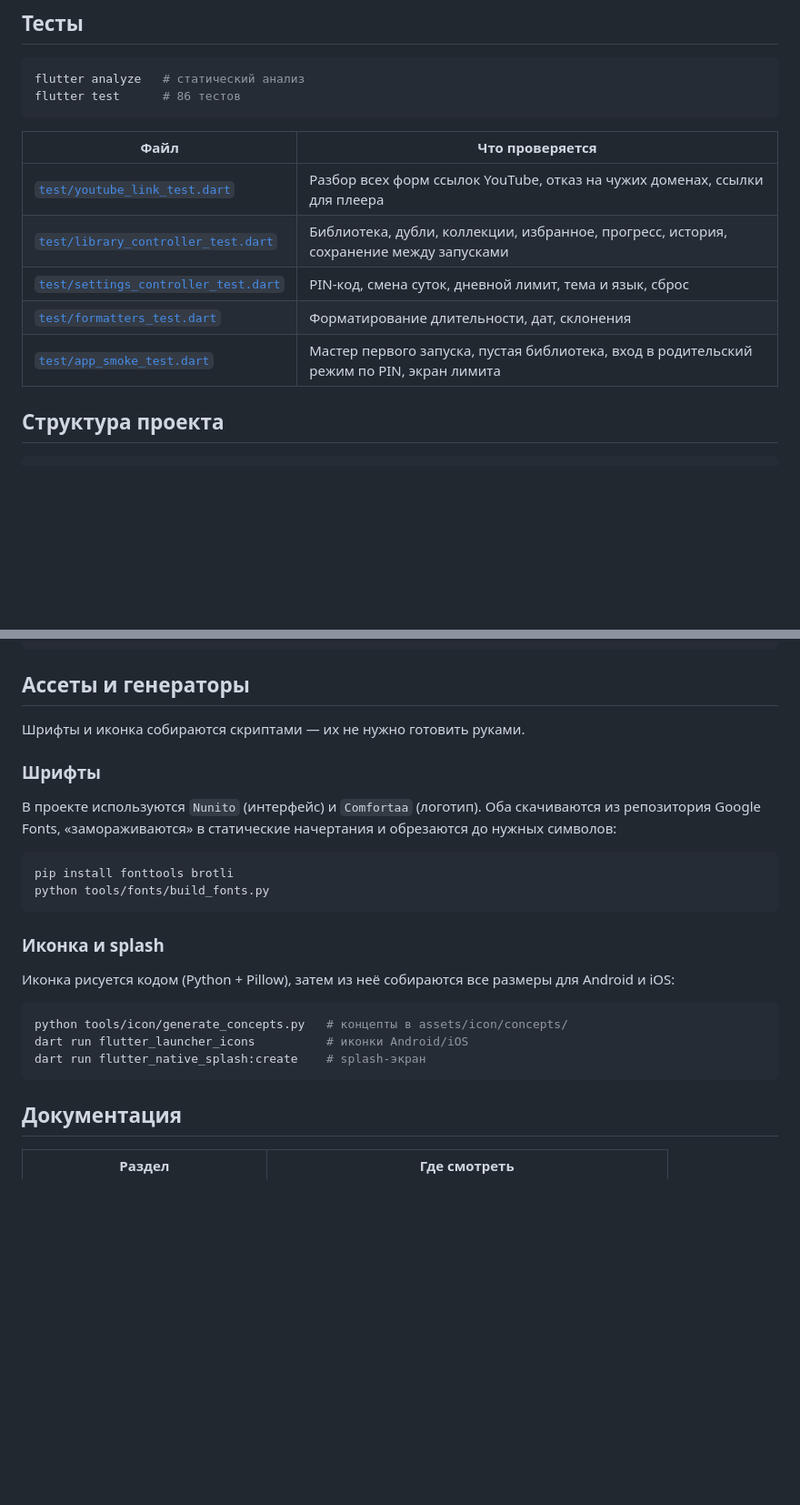
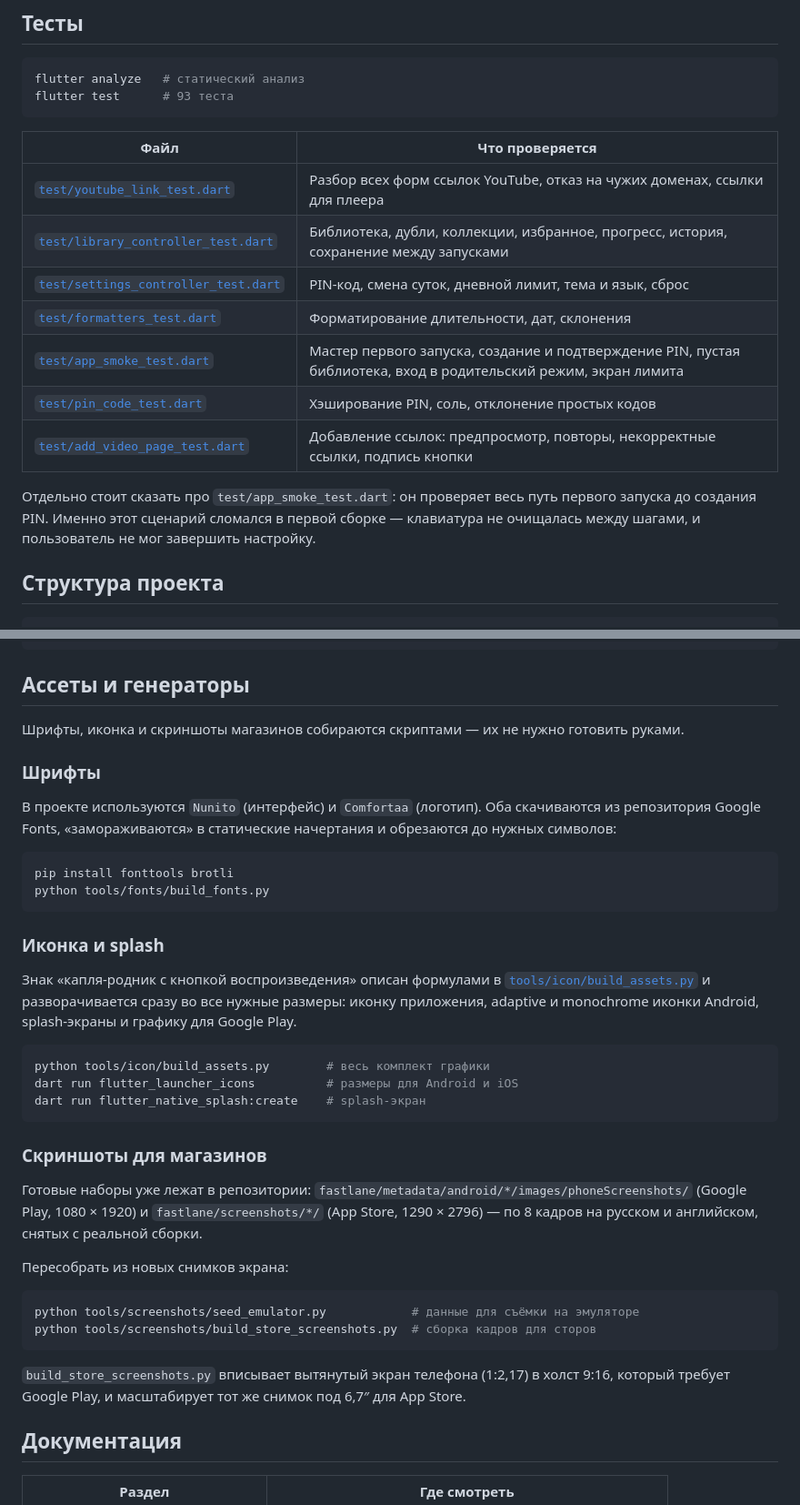
Before and after one commit to taalaibekdev/Bulak, a Markdown page: README.md, 2 parts joined by grey strips. Shown at 91% size. Drawn GitHub-style; blank space fills up the shorter version.

Commit message:
docs: привести README и CHANGELOG в соответствие с кодом
Уточнено число тестов, добавлены новые тестовые файлы и раздел о съёмке
скриншотов для магазинов.

````diff
--- a/README.md
+++ b/README.md
@@ -155,7 +155,7 @@ flutter build ipa --release
 
 ```bash
 flutter analyze   # статический анализ
-flutter test      # 86 тестов
+flutter test      # 93 теста
 ```
 
 | Файл | Что проверяется |
@@ -164,7 +164,13 @@ flutter test      # 86 тестов
 | [`test/library_controller_test.dart`](test/library_controller_test.dart) | Библиотека, дубли, коллекции, избранное, прогресс, история, сохранение между запусками |
 | [`test/settings_controller_test.dart`](test/settings_controller_test.dart) | PIN-код, смена суток, дневной лимит, тема и язык, сброс |
 | [`test/formatters_test.dart`](test/formatters_test.dart) | Форматирование длительности, дат, склонения |
-| [`test/app_smoke_test.dart`](test/app_smoke_test.dart) | Мастер первого запуска, пустая библиотека, вход в родительский режим по PIN, экран лимита |
+| [`test/app_smoke_test.dart`](test/app_smoke_test.dart) | Мастер первого запуска, создание и подтверждение PIN, пустая библиотека, вход в родительский режим, экран лимита |
+| [`test/pin_code_test.dart`](test/pin_code_test.dart) | Хэширование PIN, соль, отклонение простых кодов |
+| [`test/add_video_page_test.dart`](test/add_video_page_test.dart) | Добавление ссылок: предпросмотр, повторы, некорректные ссылки, подпись кнопки |
+
+Отдельно стоит сказать про `test/app_smoke_test.dart`: он проверяет весь путь первого
+запуска до создания PIN. Именно этот сценарий сломался в первой сборке — клавиатура
+не очищалась между шагами, и пользователь не мог завершить настройку.
 
 ## Структура проекта
 
@@ -194,7 +200,7 @@ lib/
 
 ## Ассеты и генераторы
 
-Шрифты и иконка собираются скриптами — их не нужно готовить руками.
+Шрифты, иконка и скриншоты магазинов собираются скриптами — их не нужно готовить руками.
 
 ### Шрифты
 
@@ -209,14 +215,32 @@ python tools/fonts/build_fonts.py
 
 ### Иконка и splash
 
-Иконка рисуется кодом (Python + Pillow), затем из неё собираются все размеры
-для Android и iOS:
+Знак «капля-родник с кнопкой воспроизведения» описан формулами в
+[`tools/icon/build_assets.py`](tools/icon/build_assets.py) и разворачивается сразу
+во все нужные размеры: иконку приложения, adaptive и monochrome иконки Android,
+splash-экраны и графику для Google Play.
 
 ```bash
-python tools/icon/generate_concepts.py   # концепты в assets/icon/concepts/
-dart run flutter_launcher_icons          # иконки Android/iOS
+python tools/icon/build_assets.py        # весь комплект графики
+dart run flutter_launcher_icons          # размеры для Android и iOS
 dart run flutter_native_splash:create    # splash-экран
 ```
+
+### Скриншоты для магазинов
+
+Готовые наборы уже лежат в репозитории: `fastlane/metadata/android/*/images/phoneScreenshots/`
+(Google Play, 1080 × 1920) и `fastlane/screenshots/*/` (App Store, 1290 × 2796) —
+по 8 кадров на русском и английском, снятых с реальной сборки.
+
+Пересобрать из новых снимков экрана:
+
+```bash
+python tools/screenshots/seed_emulator.py            # данные для съёмки на эмуляторе
+python tools/screenshots/build_store_screenshots.py  # сборка кадров для сторов
+```
+
+`build_store_screenshots.py` вписывает вытянутый экран телефона (1:2,17) в холст
+9:16, который требует Google Play, и масштабирует тот же снимок под 6,7″ для App Store.
 
 ## Документация
 
````
Also changed, not shown: CHANGELOG.md (+1 -1 lines).
